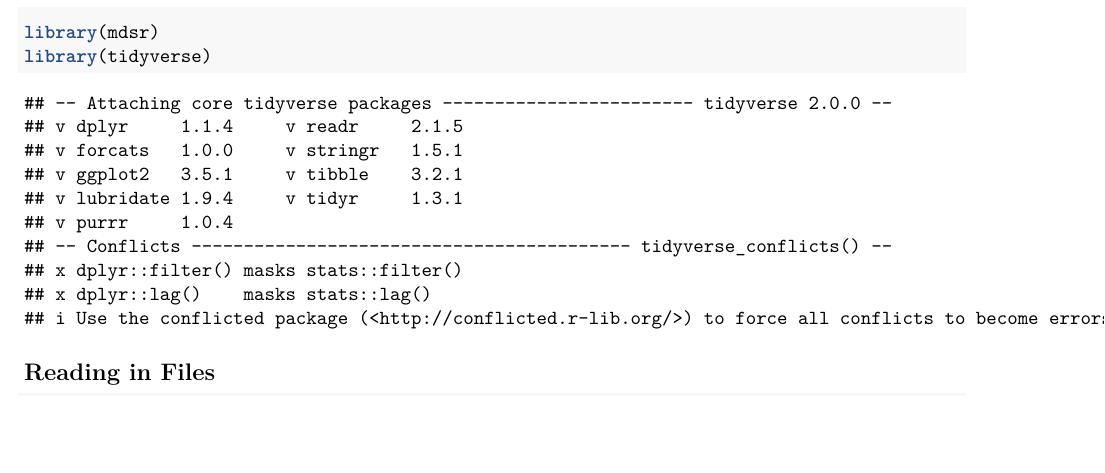
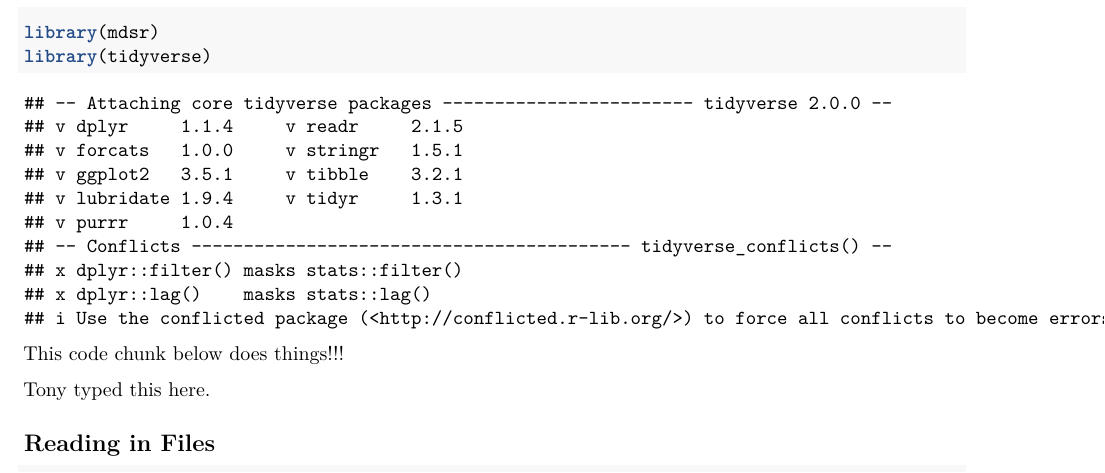
Before and after one commit to thetonyni/harvard-summer-biostats, an R Markdown document (rmd/exploratory.Rmd): part of the page, cut so that both start at the same text, the shorter picture padded with empty space. Rendered offline with R 4.5, knitr and Pandoc, then LaTeX, with nearby package versions; some code elsewhere in the file could not run offline.

Commit message:
added some comments - testing!

````diff
--- a/rmd/exploratory.Rmd
+++ b/rmd/exploratory.Rmd
@@ -15,6 +15,9 @@ library(mdsr)
 library(tidyverse)
 ```
 
+This code chunk below does things!!!
+
+Tony typed this here.
 
 ## Reading in Files
 
````
